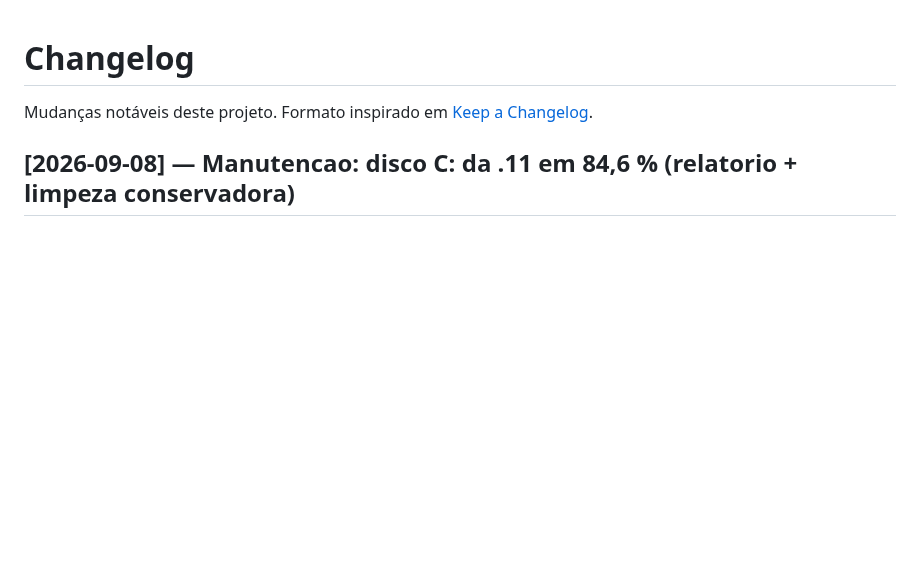
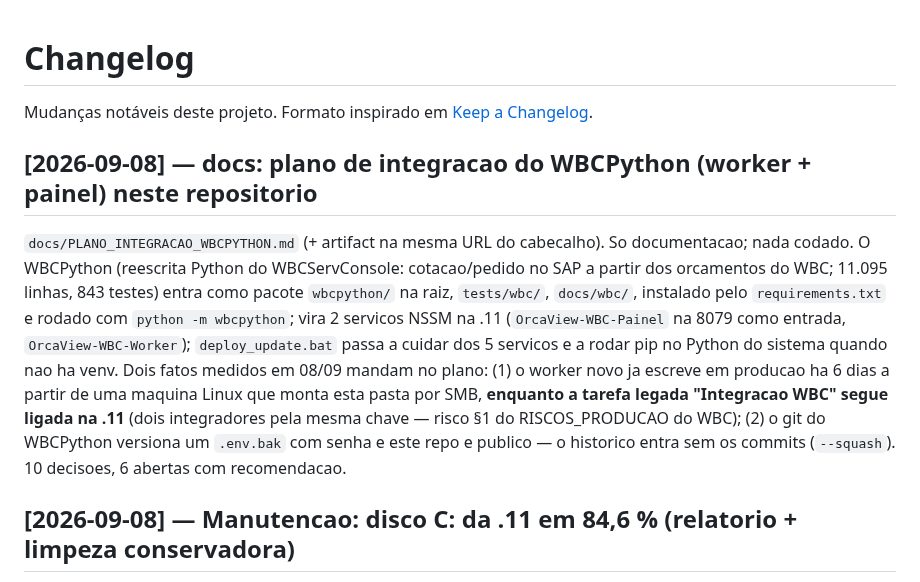
Before and after one commit to MarceloProjetos/oportunidade_wbc, a Markdown page: CHANGELOG.md, the part around the change. Drawn GitHub-style; blank space fills up the shorter version.

```diff
--- a/CHANGELOG.md
+++ b/CHANGELOG.md
@@ -2,6 +2,20 @@
 
 Mudanças notáveis deste projeto. Formato inspirado em
 [Keep a Changelog](https://keepachangelog.com/pt-BR/1.1.0/).
+
+## [2026-09-08] — docs: plano de integracao do WBCPython (worker + painel) neste repositorio
+
+`docs/PLANO_INTEGRACAO_WBCPYTHON.md` (+ artifact na mesma URL do cabecalho). So documentacao;
+nada codado. O WBCPython (reescrita Python do WBCServConsole: cotacao/pedido no SAP a partir
+dos orcamentos do WBC; 11.095 linhas, 843 testes) entra como pacote `wbcpython/` na raiz,
+`tests/wbc/`, `docs/wbc/`, instalado pelo `requirements.txt` e rodado com `python -m wbcpython`;
+vira 2 servicos NSSM na .11 (`OrcaView-WBC-Painel` na 8079 como entrada, `OrcaView-WBC-Worker`);
+`deploy_update.bat` passa a cuidar dos 5 servicos e a rodar pip no Python do sistema quando nao
+ha venv. Dois fatos medidos em 08/09 mandam no plano: (1) o worker novo ja escreve em producao
+ha 6 dias a partir de uma maquina Linux que monta esta pasta por SMB, **enquanto a tarefa legada
+"Integracao WBC" segue ligada na .11** (dois integradores pela mesma chave — risco §1 do
+RISCOS_PRODUCAO do WBC); (2) o git do WBCPython versiona um `.env.bak` com senha e este repo e
+publico — o historico entra sem os commits (`--squash`). 10 decisoes, 6 abertas com recomendacao.
 
 ## [2026-09-08] — Manutencao: disco C: da .11 em 84,6 % (relatorio + limpeza conservadora)
 
```
Also changed, not shown: docs/PLANO_INTEGRACAO_WBCPYTHON.md (added, +289 -0 lines).
